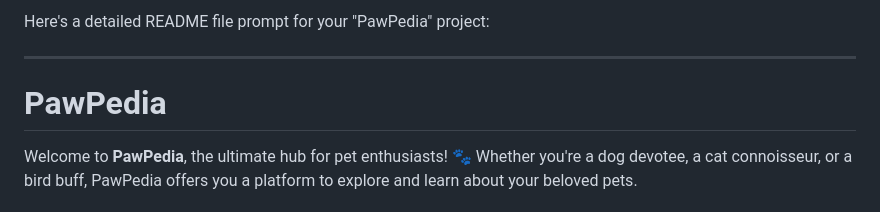
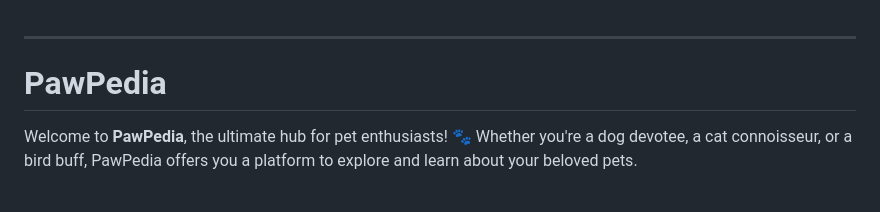
Before and after one commit to Ishkihu/Pawpedia, a Markdown page: README.md, the part around the change. Drawn GitHub-style.

```diff
--- a/README.md
+++ b/README.md
@@ -1,4 +1,3 @@
-Here's a detailed README file prompt for your "PawPedia" project:
 
 ---
 
```
